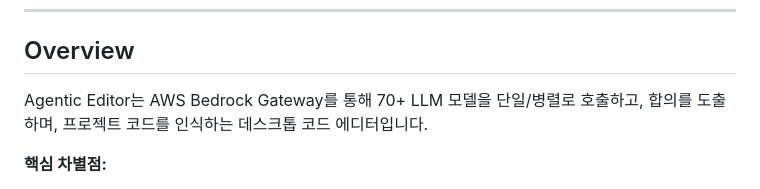
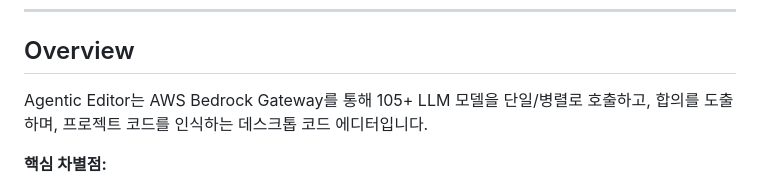
Before and after one commit to jangkops/Agentic-Editor, a Markdown page: README.md, the part around the change. Rendered like a GitHub page.

```diff
--- a/README.md
+++ b/README.md
@@ -6,7 +6,7 @@
 
 ## Overview
 
-Agentic Editor는 AWS Bedrock Gateway를 통해 70+ LLM 모델을 단일/병렬로 호출하고, 합의를 도출하며, 프로젝트 코드를 인식하는 데스크톱 코드 에디터입니다.
+Agentic Editor는 AWS Bedrock Gateway를 통해 105+ LLM 모델을 단일/병렬로 호출하고, 합의를 도출하며, 프로젝트 코드를 인식하는 데스크톱 코드 에디터입니다.
 
 **핵심 차별점:**
 - 병렬 호출로 여러 모델의 답변을 동시에 비교
```
